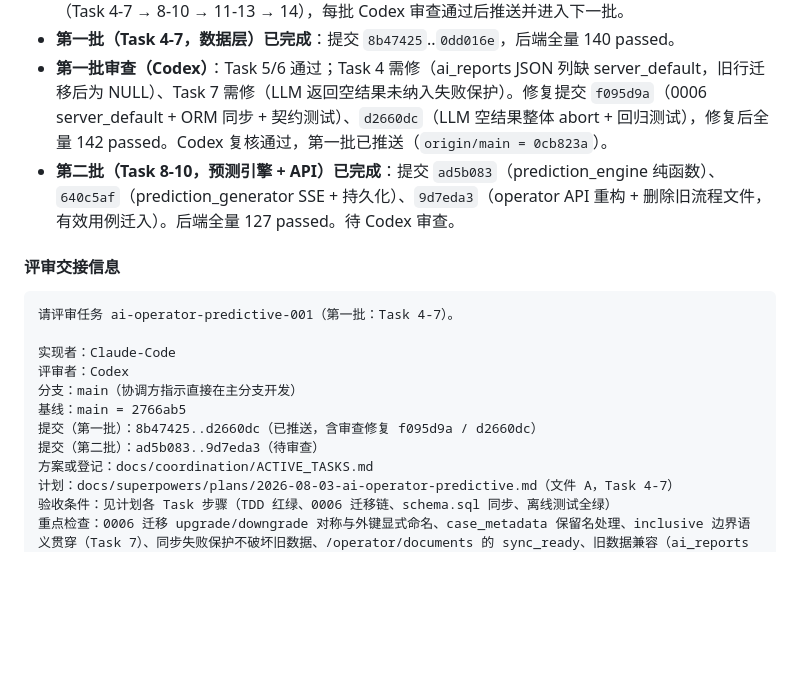
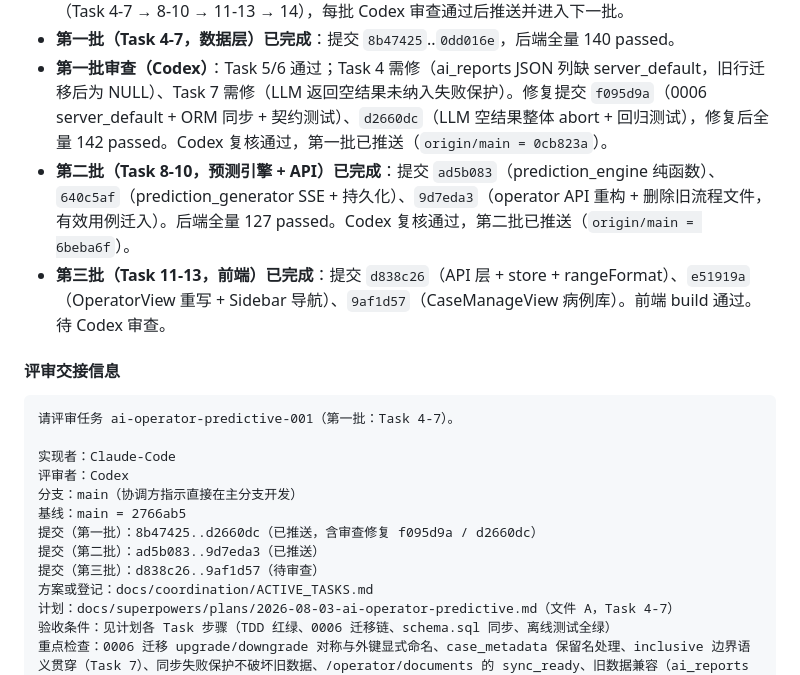
Before and after one commit to liuye10086/Surgery-RAG-AI-Agent, a Markdown page: docs/coordination/ACTIVE_TASKS.md, the part around the change. Rendered like a GitHub page; blank space fills up the shorter version.

Commit message:
docs(coordination): 第三批 Task 11-13 完成记录与交接信息
AI-Agent: Codex
AI-Client: Codex-Desktop
Task-ID: ai-operator-predictive-001

```diff
--- a/docs/coordination/ACTIVE_TASKS.md
+++ b/docs/coordination/ACTIVE_TASKS.md
@@ -98,7 +98,8 @@ Phase 1 已按文件 B（`2026-08-03-access-scope-isolation.md`，Task 1-3）以
 - **Phase 2-5（文件 A，Task 4-14）实施中**：按协调方指示在 main 直接开发，分 4 批实施与审查（Task 4-7 → 8-10 → 11-13 → 14），每批 Codex 审查通过后推送并进入下一批。
 - **第一批（Task 4-7，数据层）已完成**：提交 `8b47425`..`0dd016e`，后端全量 140 passed。
 - **第一批审查（Codex）**：Task 5/6 通过；Task 4 需修（ai_reports JSON 列缺 server_default，旧行迁移后为 NULL）、Task 7 需修（LLM 返回空结果未纳入失败保护）。修复提交 `f095d9a`（0006 server_default + ORM 同步 + 契约测试）、`d2660dc`（LLM 空结果整体 abort + 回归测试），修复后全量 142 passed。Codex 复核通过，第一批已推送（`origin/main = 0cb823a`）。
-- **第二批（Task 8-10，预测引擎 + API）已完成**：提交 `ad5b083`（prediction_engine 纯函数）、`640c5af`（prediction_generator SSE + 持久化）、`9d7eda3`（operator API 重构 + 删除旧流程文件，有效用例迁入）。后端全量 127 passed。待 Codex 审查。
+- **第二批（Task 8-10，预测引擎 + API）已完成**：提交 `ad5b083`（prediction_engine 纯函数）、`640c5af`（prediction_generator SSE + 持久化）、`9d7eda3`（operator API 重构 + 删除旧流程文件，有效用例迁入）。后端全量 127 passed。Codex 复核通过，第二批已推送（`origin/main = 6beba6f`）。
+- **第三批（Task 11-13，前端）已完成**：提交 `d838c26`（API 层 + store + rangeFormat）、`e51919a`（OperatorView 重写 + Sidebar 导航）、`9af1d57`（CaseManageView 病例库）。前端 build 通过。待 Codex 审查。
 
 #### 评审交接信息
 
@@ -110,7 +111,8 @@ Phase 1 已按文件 B（`2026-08-03-access-scope-isolation.md`，Task 1-3）以
 分支：main（协调方指示直接在主分支开发）
 基线：main = 2766ab5
 提交（第一批）：8b47425..d2660dc（已推送，含审查修复 f095d9a / d2660dc）
-提交（第二批）：ad5b083..9d7eda3（待审查）
+提交（第二批）：ad5b083..9d7eda3（已推送）
+提交（第三批）：d838c26..9af1d57（待审查）
 方案或登记：docs/coordination/ACTIVE_TASKS.md
 计划：docs/superpowers/plans/2026-08-03-ai-operator-predictive.md（文件 A，Task 4-7）
 验收条件：见计划各 Task 步骤（TDD 红绿、0006 迁移链、schema.sql 同步、离线测试全绿）
```
